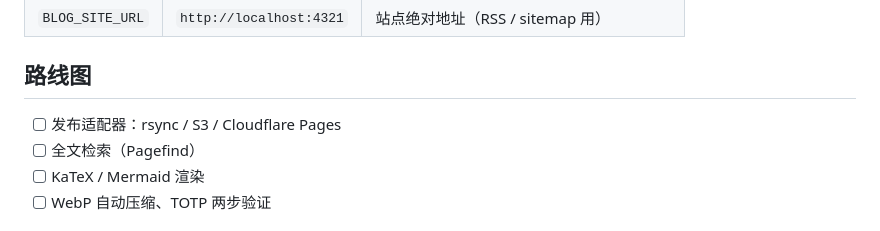
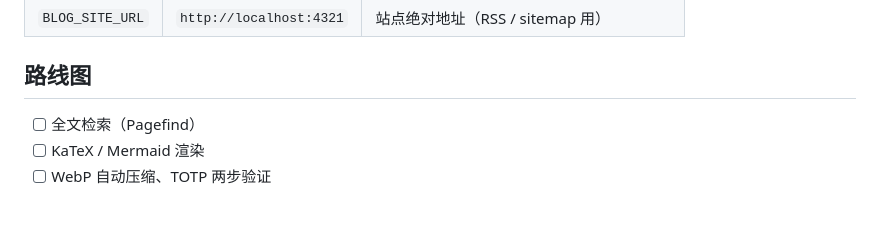
Before and after one commit to l1kem/Gleanlight, a Markdown page: README.md, the part around the change. Drawn GitHub-style.

Commit message:
Remove completed task from roadmap in README

```diff
--- a/README.md
+++ b/README.md
@@ -139,7 +139,6 @@ design.md       # 设计系统说明
 
 ## 路线图
 
-- [ ] 发布适配器：rsync / S3 / Cloudflare Pages
 - [ ] 全文检索（Pagefind）
 - [ ] KaTeX / Mermaid 渲染
 - [ ] WebP 自动压缩、TOTP 两步验证
```
